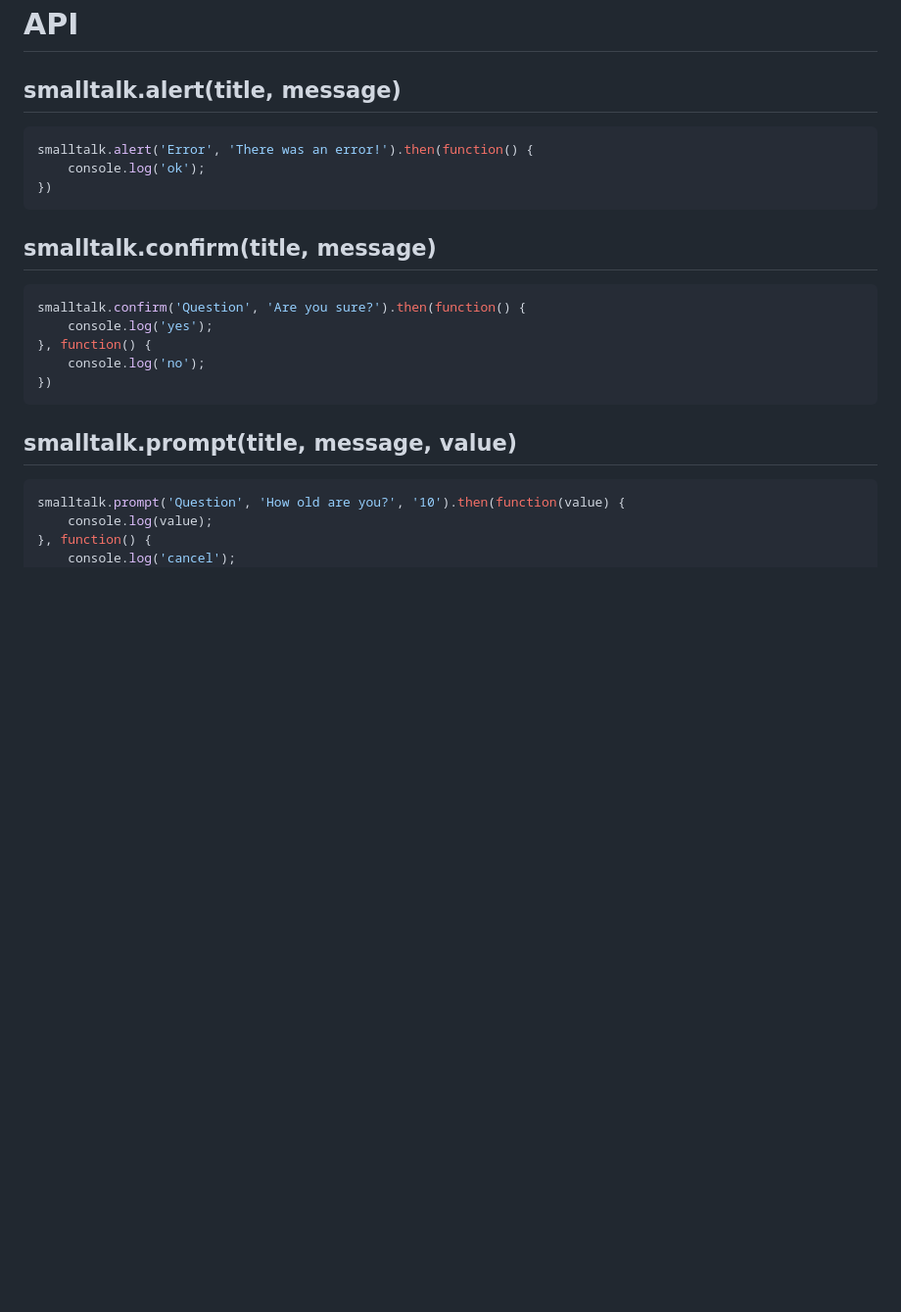
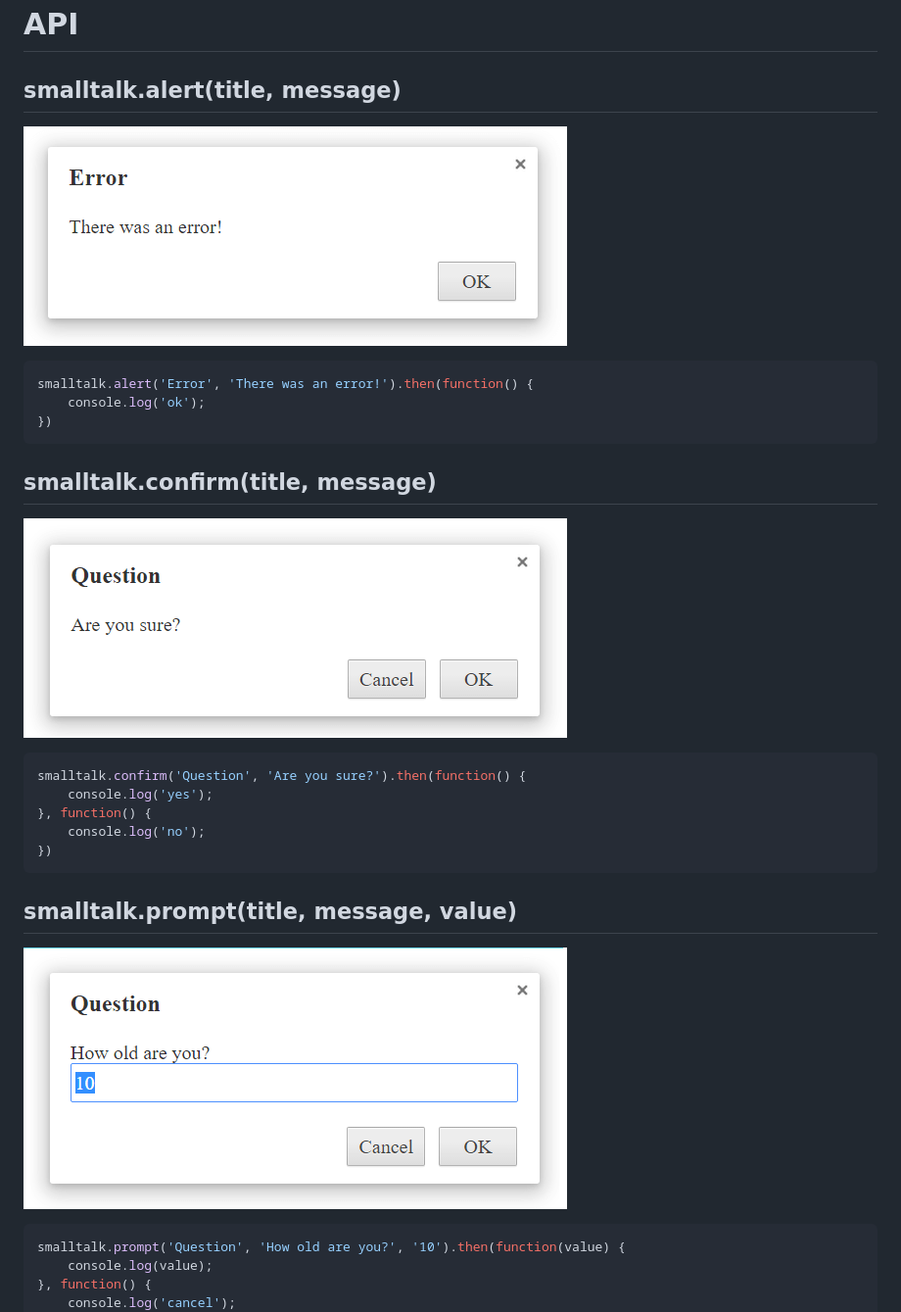
Before and after one commit to coderaiser/smalltalk, a Markdown page: README.md, the part around the change. Shown at 98% size. Rendered like a GitHub page; pictures changed too: screen/alert.png (added), screen/confirm.png (added), screen/prompt.png (added); blank space fills up the shorter version.

Commit message:
feature(screen) add

````diff
--- a/README.md
+++ b/README.md
@@ -25,6 +25,9 @@ npm i smalltalk
 # API
 
 ## smalltalk.alert(title, message)
+
+![Alert](https://raw.githubusercontent.com/coderaiser/smalltalk/master/screen/alert.png "Alert")
+
 ```js
 smalltalk.alert('Error', 'There was an error!').then(function() {
     console.log('ok');
@@ -32,6 +35,9 @@ smalltalk.alert('Error', 'There was an error!').then(function() {
 ```
 
 ## smalltalk.confirm(title, message)
+
+![Confirm](https://raw.githubusercontent.com/coderaiser/smalltalk/master/screen/confirm.png "Confirm")
+
 ```js
 smalltalk.confirm('Question', 'Are you sure?').then(function() {
     console.log('yes');
@@ -41,6 +47,9 @@ smalltalk.confirm('Question', 'Are you sure?').then(function() {
 ```
 
 ## smalltalk.prompt(title, message, value)
+
+![Prompt](https://raw.githubusercontent.com/coderaiser/smalltalk/master/screen/prompt.png "Prompt")
+
 ```js
 smalltalk.prompt('Question', 'How old are you?', '10').then(function(value) {
     console.log(value);
````
Also changed, not shown: 1 other file.
